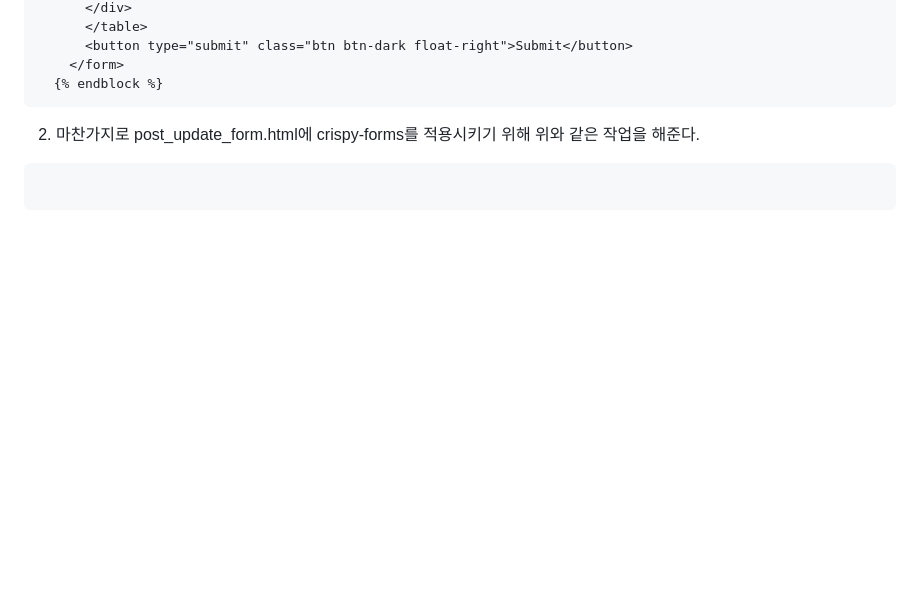
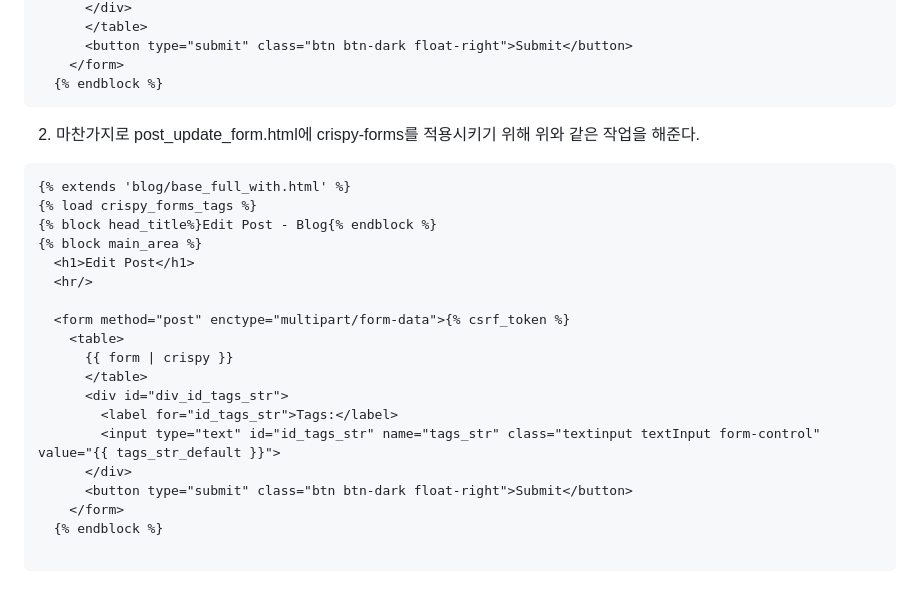
Before and after one commit to yunju-m/do_it_django_infleran, a Markdown page: README.md, the part around the change. GitHub-like rendering; blank space fills up the shorter version.

Commit message:
django-crispy-forms readme 추가

````diff
--- a/README.md
+++ b/README.md
@@ -2157,5 +2157,23 @@ def form_valid(self, form):
 ```
 2. 마찬가지로 post_update_form.html에 crispy-forms를 적용시키기 위해 위와 같은 작업을 해준다.
 ```html
-
-```
+{% extends 'blog/base_full_with.html' %}
+{% load crispy_forms_tags %}
+{% block head_title%}Edit Post - Blog{% endblock %}
+{% block main_area %}
+  <h1>Edit Post</h1>
+  <hr/>
+
+  <form method="post" enctype="multipart/form-data">{% csrf_token %}
+    <table>
+      {{ form | crispy }}
+      </table>
+      <div id="div_id_tags_str">
+        <label for="id_tags_str">Tags:</label>
+        <input type="text" id="id_tags_str" name="tags_str" class="textinput textInput form-control" value="{{ tags_str_default }}">
+      </div>
+      <button type="submit" class="btn btn-dark float-right">Submit</button>
+    </form>
+  {% endblock %}
+
+```
````
